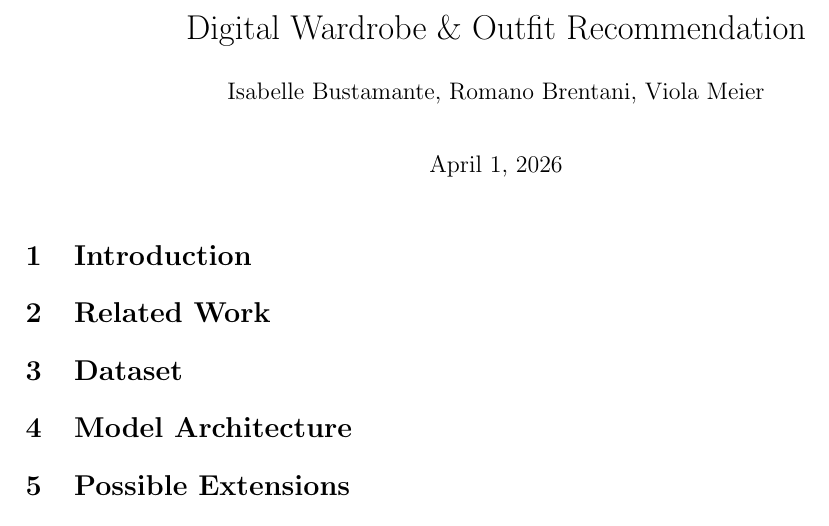
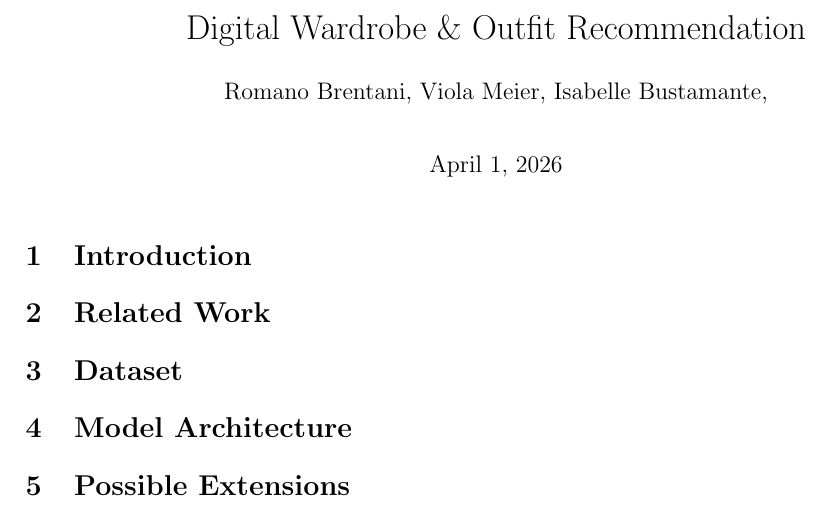
Before and after one commit to isabusta/dl-project-digital-wardrobe, a LaTeX document (Report/paper_draft.tex): part of the page, cut so that both start at the same text. Compiled offline with pdfLaTeX.

Commit message:
initial commit

```diff
--- a/Report/paper_draft.tex
+++ b/Report/paper_draft.tex
@@ -14,7 +14,8 @@
 
 \title{Digital Wardrobe \& Outfit Recommendation}
 
-\author{Isabelle Bustamante, Romano Brentani, Viola Meier}
+
+\author{ Romano Brentani, Viola Meier, Isabelle Bustamante,}
 
 \date{\today}
 
```
Also changed, not shown: Report/out/paper_draft.pdf (added), 4 other files.
